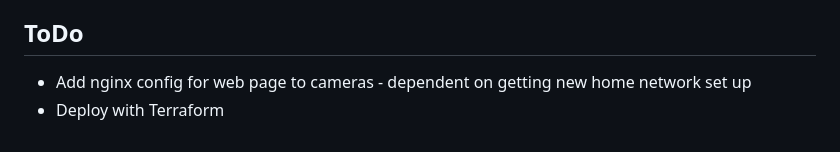
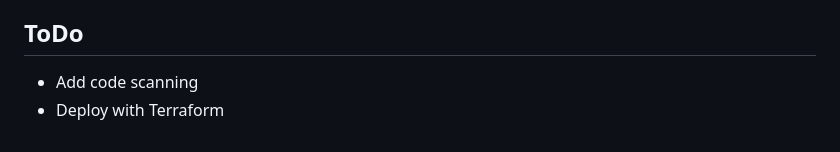
Before and after one commit to beckitrue/home-remote-server, a Markdown page: README.md, the part around the change. Rendered like a GitHub page.

Commit message:
edit todo

```diff
--- a/README.md
+++ b/README.md
@@ -139,5 +139,5 @@ Running these services in Docker containers was meant to be a learning experienc
 
 ## ToDo
 
-* Add nginx config for web page to cameras - dependent on getting new home network set up
+* Add code scanning
 * Deploy with Terraform
```
